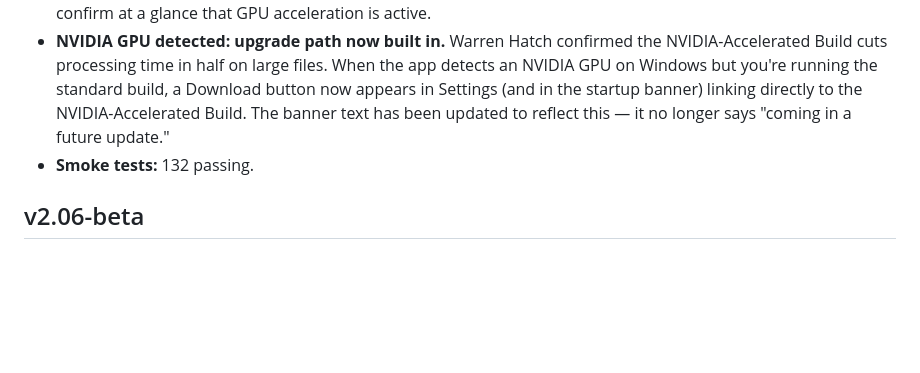
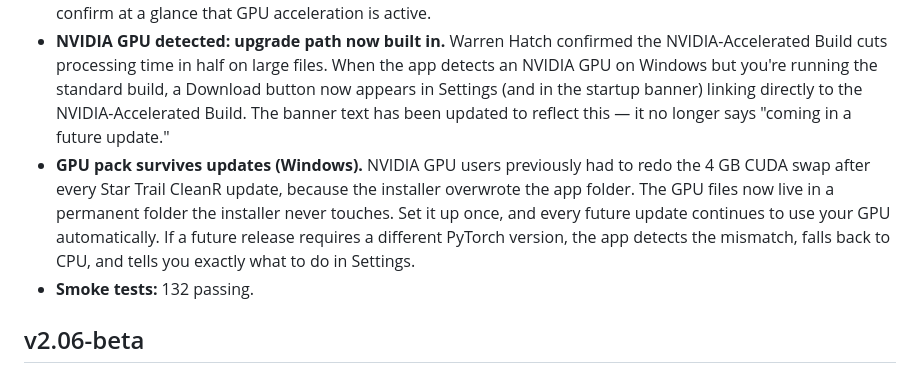
Before and after one commit to bruceherwig-dot/star-trail-cleanr, a Markdown page: CHANGELOG.md, the part around the change. GitHub-like rendering; blank space fills up the shorter version.

Commit message:
v2.07-beta: CHANGELOG for GPU pack persistent override
Co-Authored-By: Claude Sonnet 4.6 <noreply@anthropic.com>

```diff
--- a/CHANGELOG.md
+++ b/CHANGELOG.md
@@ -9,6 +9,7 @@
 - **Crash fix: corrupt or missing mask file no longer kills the run.** One tester's run failed immediately on batch 1 with no useful error message because a foreground mask file had become unreadable since it was saved. The app now catches this before the run starts and shows a clear dialog: proceed without the mask, or cancel and re-draw it.
 - **Settings tab: Compute Device section.** A new section in the Settings tab shows what the AI trail detector is running on — Apple MPS on Apple Silicon Macs, NVIDIA CUDA on the GPU build, or CPU otherwise. Lets you confirm at a glance that GPU acceleration is active.
 - **NVIDIA GPU detected: upgrade path now built in.** Warren Hatch confirmed the NVIDIA-Accelerated Build cuts processing time in half on large files. When the app detects an NVIDIA GPU on Windows but you're running the standard build, a Download button now appears in Settings (and in the startup banner) linking directly to the NVIDIA-Accelerated Build. The banner text has been updated to reflect this — it no longer says "coming in a future update."
+- **GPU pack survives updates (Windows).** NVIDIA GPU users previously had to redo the 4 GB CUDA swap after every Star Trail CleanR update, because the installer overwrote the app folder. The GPU files now live in a permanent folder the installer never touches. Set it up once, and every future update continues to use your GPU automatically. If a future release requires a different PyTorch version, the app detects the mismatch, falls back to CPU, and tells you exactly what to do in Settings.
 - **Smoke tests:** 132 passing.
 
 ## v2.06-beta
```
